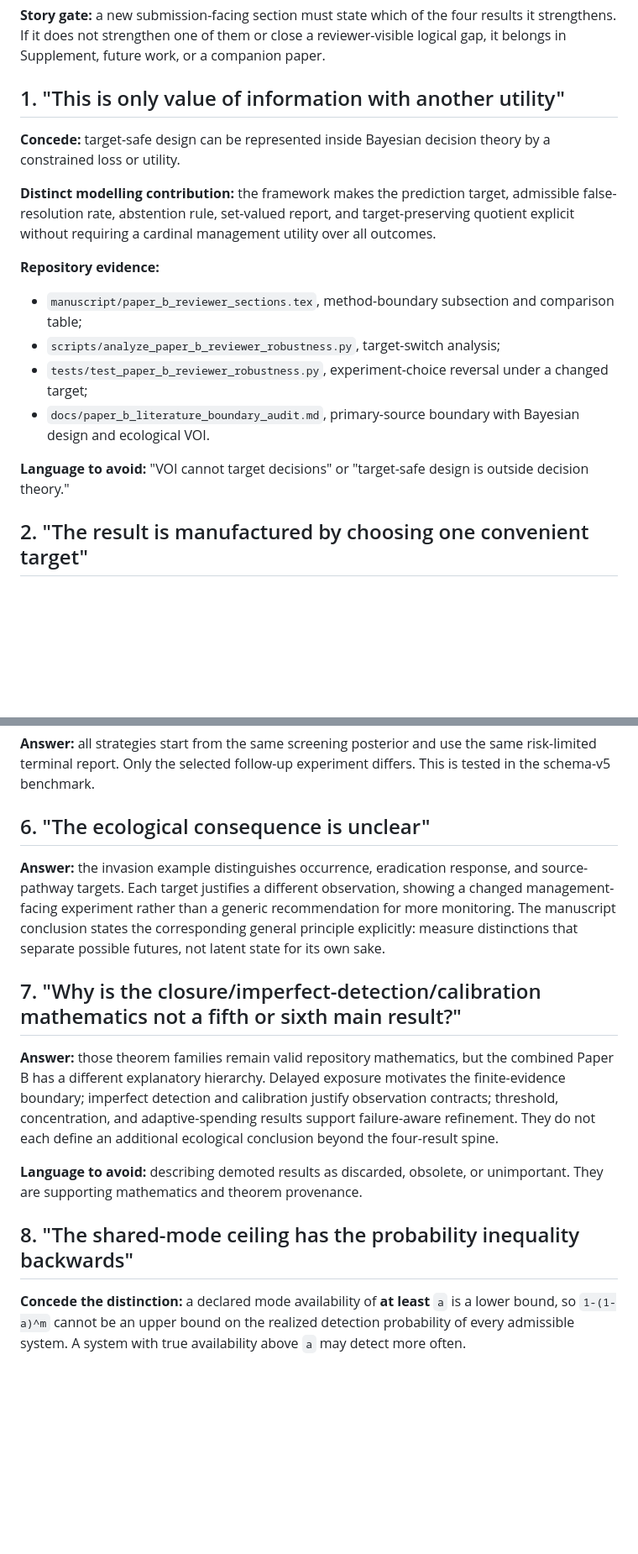
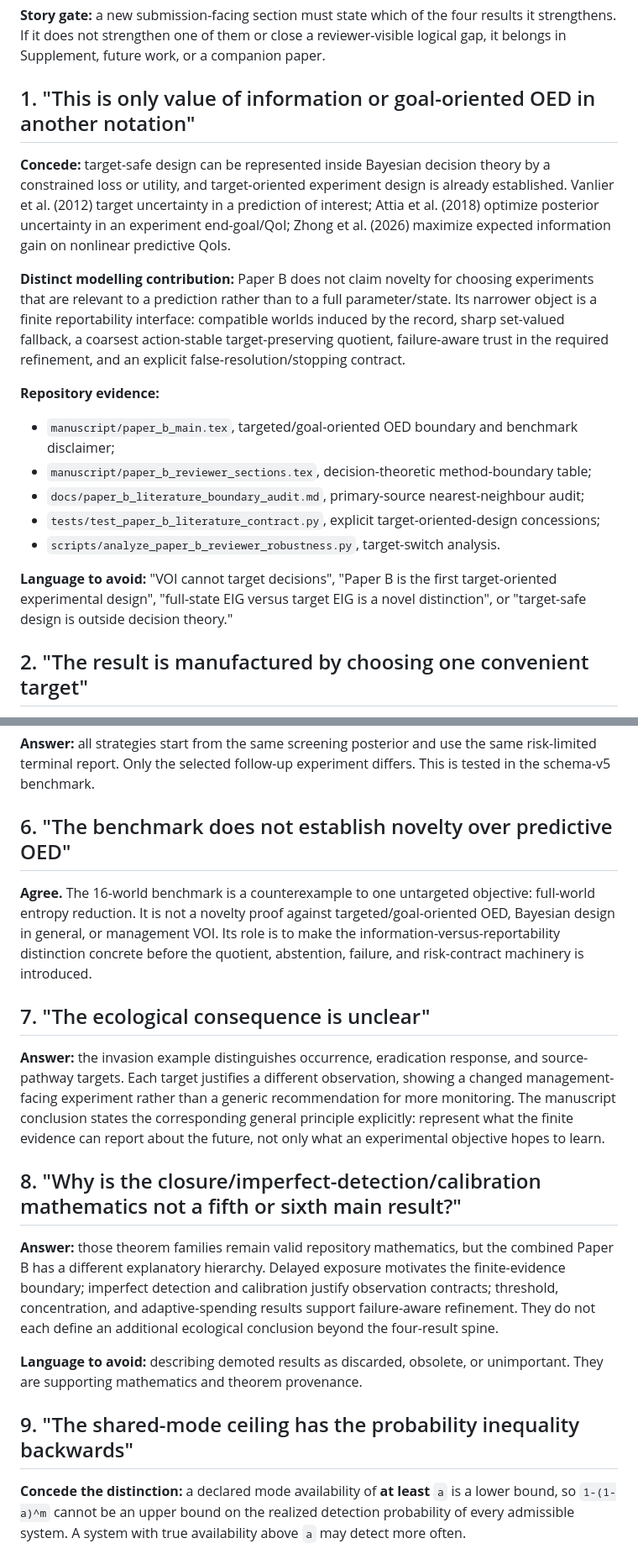
Before and after one commit to zuizui0223/ced, a Markdown page: docs/paper_b_reviewer_audit.md, 2 parts joined by grey strips. Shown at 84% size. Drawn GitHub-style; blank space fills up the shorter version.

Commit message:
Add goal-oriented OED reviewer boundary

```diff
--- a/docs/paper_b_reviewer_audit.md
+++ b/docs/paper_b_reviewer_audit.md
@@ -17,20 +17,21 @@ The ecological conclusion is that monitoring should resolve distinctions among p
 
 **Story gate:** a new submission-facing section must state which of the four results it strengthens. If it does not strengthen one of them or close a reviewer-visible logical gap, it belongs in Supplement, future work, or a companion paper.
 
-## 1. "This is only value of information with another utility"
+## 1. "This is only value of information or goal-oriented OED in another notation"
 
-**Concede:** target-safe design can be represented inside Bayesian decision theory by a constrained loss or utility.
+**Concede:** target-safe design can be represented inside Bayesian decision theory by a constrained loss or utility, and target-oriented experiment design is already established. Vanlier et al. (2012) target uncertainty in a prediction of interest; Attia et al. (2018) optimize posterior uncertainty in an experiment end-goal/QoI; Zhong et al. (2026) maximize expected information gain on nonlinear predictive QoIs.
 
-**Distinct modelling contribution:** the framework makes the prediction target, admissible false-resolution rate, abstention rule, set-valued report, and target-preserving quotient explicit without requiring a cardinal management utility over all outcomes.
+**Distinct modelling contribution:** Paper B does not claim novelty for choosing experiments that are relevant to a prediction rather than to a full parameter/state. Its narrower object is a finite reportability interface: compatible worlds induced by the record, sharp set-valued fallback, a coarsest action-stable target-preserving quotient, failure-aware trust in the required refinement, and an explicit false-resolution/stopping contract.
 
 **Repository evidence:**
 
-- `manuscript/paper_b_reviewer_sections.tex`, method-boundary subsection and comparison table;
-- `scripts/analyze_paper_b_reviewer_robustness.py`, target-switch analysis;
-- `tests/test_paper_b_reviewer_robustness.py`, experiment-choice reversal under a changed target;
-- `docs/paper_b_literature_boundary_audit.md`, primary-source boundary with Bayesian design and ecological VOI.
+- `manuscript/paper_b_main.tex`, targeted/goal-oriented OED boundary and benchmark disclaimer;
+- `manuscript/paper_b_reviewer_sections.tex`, decision-theoretic method-boundary table;
+- `docs/paper_b_literature_boundary_audit.md`, primary-source nearest-neighbour audit;
+- `tests/test_paper_b_literature_contract.py`, explicit target-oriented-design concessions;
+- `scripts/analyze_paper_b_reviewer_robustness.py`, target-switch analysis.
 
-**Language to avoid:** "VOI cannot target decisions" or "target-safe design is outside decision theory."
+**Language to avoid:** "VOI cannot target decisions", "Paper B is the first target-oriented experimental design", "full-state EIG versus target EIG is a novel distinction", or "target-safe design is outside decision theory."
 
 ## 2. "The result is manufactured by choosing one convenient target"
 
@@ -58,17 +59,21 @@ The ecological conclusion is that monitoring should resolve distinctions among p
 
 **Answer:** all strategies start from the same screening posterior and use the same risk-limited terminal report. Only the selected follow-up experiment differs. This is tested in the schema-v5 benchmark.
 
-## 6. "The ecological consequence is unclear"
+## 6. "The benchmark does not establish novelty over predictive OED"
 
-**Answer:** the invasion example distinguishes occurrence, eradication response, and source-pathway targets. Each target justifies a different observation, showing a changed management-facing experiment rather than a generic recommendation for more monitoring. The manuscript conclusion states the corresponding general principle explicitly: measure distinctions that separate possible futures, not latent state for its own sake.
+**Agree.** The 16-world benchmark is a counterexample to one untargeted objective: full-world entropy reduction. It is not a novelty proof against targeted/goal-oriented OED, Bayesian design in general, or management VOI. Its role is to make the information-versus-reportability distinction concrete before the quotient, abstention, failure, and risk-contract machinery is introduced.
 
-## 7. "Why is the closure/imperfect-detection/calibration mathematics not a fifth or sixth main result?"
+## 7. "The ecological consequence is unclear"
+
+**Answer:** the invasion example distinguishes occurrence, eradication response, and source-pathway targets. Each target justifies a different observation, showing a changed management-facing experiment rather than a generic recommendation for more monitoring. The manuscript conclusion states the corresponding general principle explicitly: represent what the finite evidence can report about the future, not only what an experimental objective hopes to learn.
+
+## 8. "Why is the closure/imperfect-detection/calibration mathematics not a fifth or sixth main result?"
 
 **Answer:** those theorem families remain valid repository mathematics, but the combined Paper B has a different explanatory hierarchy. Delayed exposure motivates the finite-evidence boundary; imperfect detection and calibration justify observation contracts; threshold, concentration, and adaptive-spending results support failure-aware refinement. They do not each define an additional ecological conclusion beyond the four-result spine.
 
 **Language to avoid:** describing demoted results as discarded, obsolete, or unimportant. They are supporting mathematics and theorem provenance.
 
-## 8. "The shared-mode ceiling has the probability inequality backwards"
+## 9. "The shared-mode ceiling has the probability inequality backwards"
 
 **Concede the distinction:** a declared mode availability of **at least** `a` is a lower bound, so `1-(1-a)^m` cannot be an upper bound on the realized detection probability of every admissible system. A system with true availability above `a` may detect more often.
 
```
Also changed, not shown: other parts of docs/paper_b_reviewer_audit.md (+12 -10 lines).
